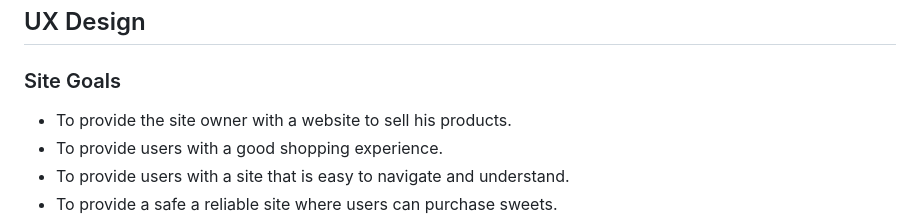
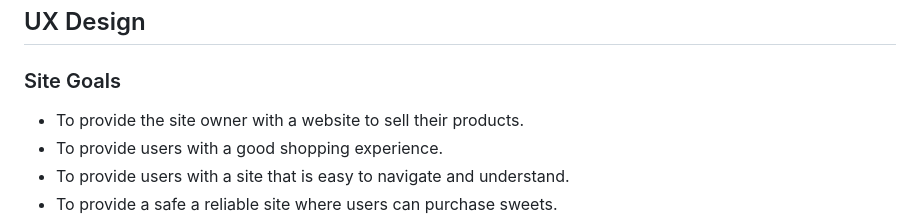
Before and after one commit to kpsdev1/Treats-Sweet-Shop, a Markdown page: README.md, the part around the change. Rendered like a GitHub page.

Commit message:
added site gaols to readme and proof read it

```diff
--- a/README.md
+++ b/README.md
@@ -44,7 +44,7 @@ Treats Sweet Shop is a online sweet store where users can purchase sweets from a
 ## UX Design
 
 ### Site Goals
-- To provide the site owner with a website to sell his products.
+- To provide the site owner with a website to sell their products.
 - To provide users with a good shopping experience.
 - To provide users with a site that is easy to navigate and understand.
 - To provide a safe a reliable site where users can purchase sweets.
```
